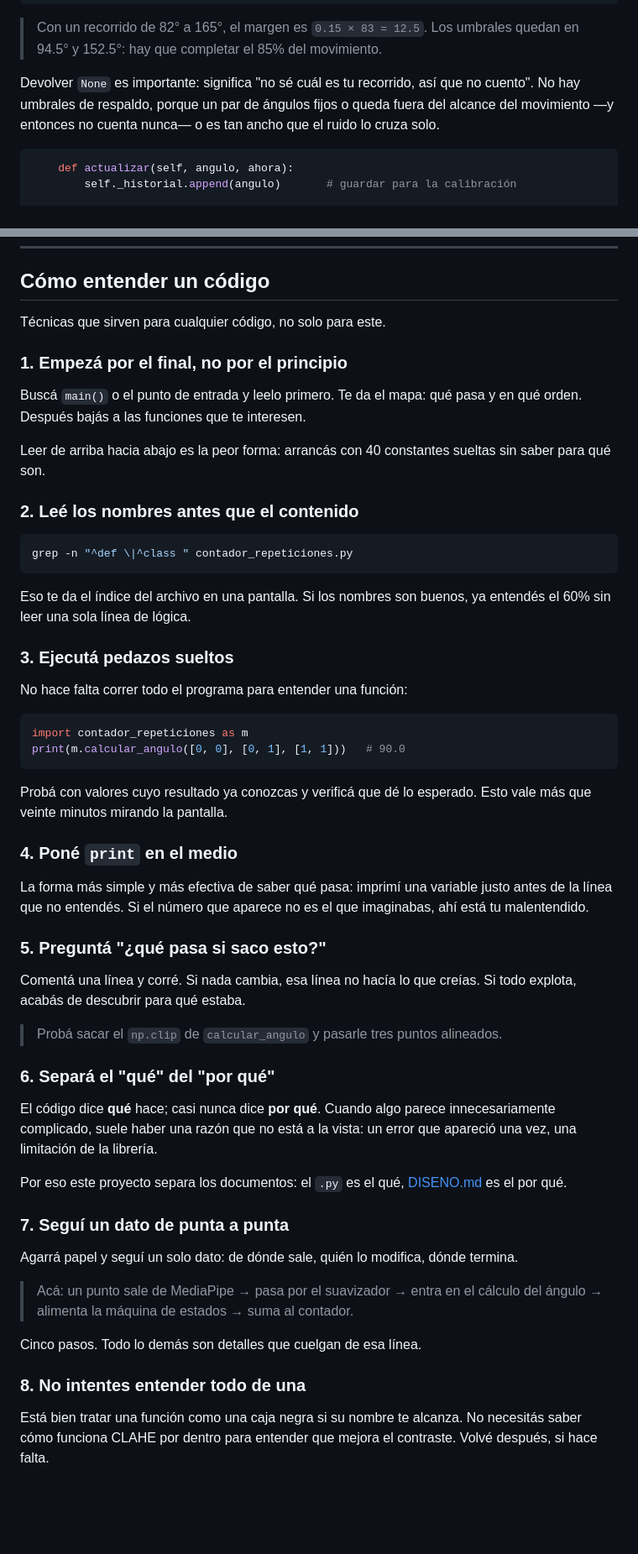
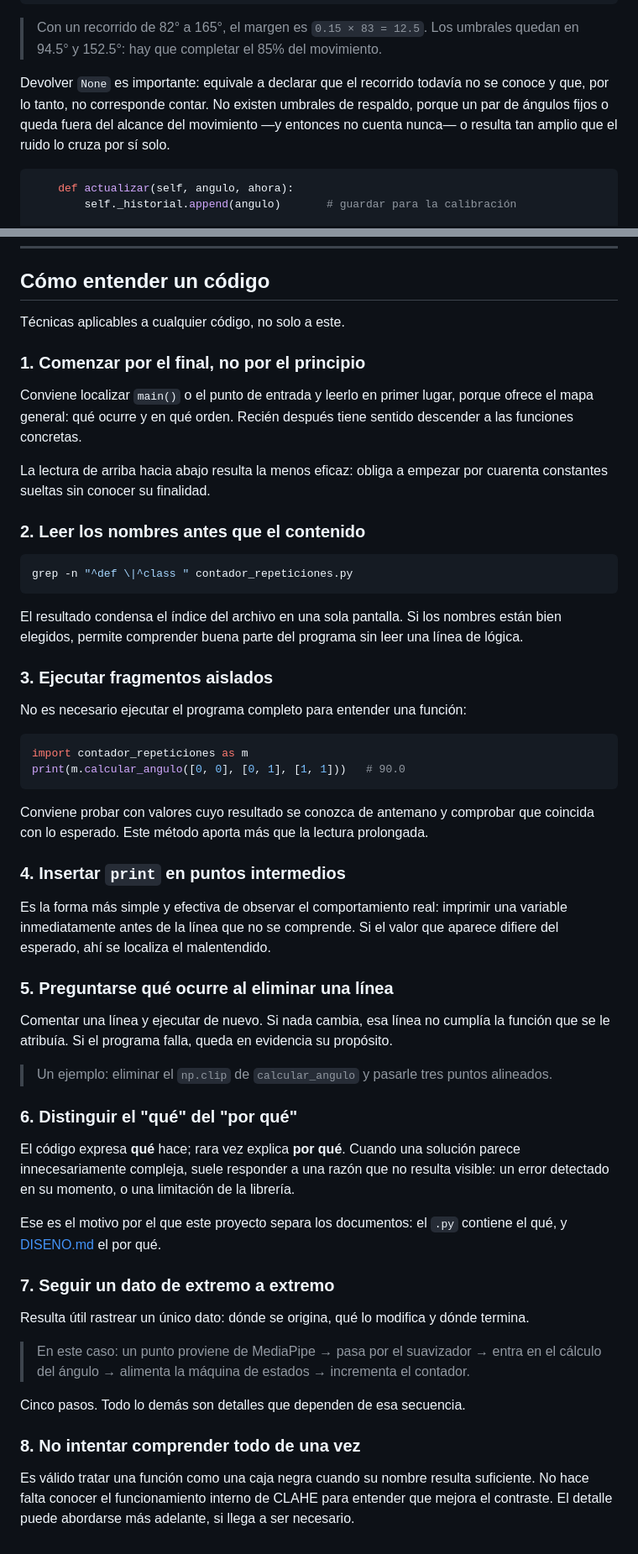
Before and after one commit to nadie209x33/Contador_Repeticiones_Vision_Artificial, a Markdown page: docs/CODIGO.md, 2 parts joined by grey strips. Shown at 84% size. Rendered like a GitHub page; blank space fills up the shorter version.

````diff
--- a/docs/CODIGO.md
+++ b/docs/CODIGO.md
@@ -592,10 +593,11 @@ saltos mide qué tan brusca es la señal.
 > Con un recorrido de 82° a 165°, el margen es `0.15 × 83 = 12.5`. Los umbrales
 > quedan en 94.5° y 152.5°: hay que completar el 85% del movimiento.
 
-Devolver `None` es importante: significa "no sé cuál es tu recorrido, así que no
-cuento". No hay umbrales de respaldo, porque un par de ángulos fijos o queda
-fuera del alcance del movimiento —y entonces no cuenta nunca— o es tan ancho que
-el ruido lo cruza solo.
+Devolver `None` es importante: equivale a declarar que el recorrido todavía no
+se conoce y que, por lo tanto, no corresponde contar. No existen umbrales de
+respaldo, porque un par de ángulos fijos o queda fuera del alcance del
+movimiento —y entonces no cuenta nunca— o resulta tan amplio que el ruido lo
+cruza por sí solo.
 
 ```python
     def actualizar(self, angulo, ahora):
@@ -1127,71 +1129,78 @@ en cambio alguien lo importa desde otro archivo, no arranca solo.
 
 ## Cómo entender un código
 
-Técnicas que sirven para cualquier código, no solo para este.
+Técnicas aplicables a cualquier código, no solo a este.
 
-### 1. Empezá por el final, no por el principio
+### 1. Comenzar por el final, no por el principio
 
-Buscá `main()` o el punto de entrada y leelo primero. Te da el mapa: qué pasa y
-en qué orden. Después bajás a las funciones que te interesen.
+Conviene localizar `main()` o el punto de entrada y leerlo en primer lugar,
+porque ofrece el mapa general: qué ocurre y en qué orden. Recién después tiene
+sentido descender a las funciones concretas.
 
-Leer de arriba hacia abajo es la peor forma: arrancás con 40 constantes sueltas
-sin saber para qué son.
+La lectura de arriba hacia abajo resulta la menos eficaz: obliga a empezar por
+cuarenta constantes sueltas sin conocer su finalidad.
 
-### 2. Leé los nombres antes que el contenido
+### 2. Leer los nombres antes que el contenido
 
 ```bash
 grep -n "^def \|^class " contador_repeticiones.py
 ```
 
-Eso te da el índice del archivo en una pantalla. Si los nombres son buenos, ya
-entendés el 60% sin leer una sola línea de lógica.
+El resultado condensa el índice del archivo en una sola pantalla. Si los nombres
+están bien elegidos, permite comprender buena parte del programa sin leer una
+línea de lógica.
 
-### 3. Ejecutá pedazos sueltos
+### 3. Ejecutar fragmentos aislados
 
-No hace falta correr todo el programa para entender una función:
+No es necesario ejecutar el programa completo para entender una función:
 
 ```python
 import contador_repeticiones as m
 print(m.calcular_angulo([0, 0], [0, 1], [1, 1]))   # 90.0
 ```
 
-Probá con valores cuyo resultado ya conozcas y verificá que dé lo esperado. Esto
-vale más que veinte minutos mirando la pantalla.
+Conviene probar con valores cuyo resultado se conozca de antemano y comprobar
+que coincida con lo esperado. Este método aporta más que la lectura prolongada.
 
-### 4. Poné `print` en el medio
+### 4. Insertar `print` en puntos intermedios
 
-La forma más simple y más efectiva de saber qué pasa: imprimí una variable justo
-antes de la línea que no entendés. Si el número que aparece no es el que
-imaginabas, ahí está tu malentendido.
+Es la forma más simple y efectiva de observar el comportamiento real: imprimir
+una variable inmediatamente antes de la línea que no se comprende. Si el valor
+que aparece difiere del esperado, ahí se localiza el malentendido.
 
-### 5. Preguntá "¿qué pasa si saco esto?"
+### 5. Preguntarse qué ocurre al eliminar una línea
 
-Comentá una línea y corré. Si nada cambia, esa línea no hacía lo que creías. Si
-todo explota, acabás de descubrir para qué estaba.
+Comentar una línea y ejecutar de nuevo. Si nada cambia, esa línea no cumplía la
+función que se le atribuía. Si el programa falla, queda en evidencia su
+propósito.
 
-> Probá sacar el `np.clip` de `calcular_angulo` y pasarle tres puntos alineados.
+> Un ejemplo: eliminar el `np.clip` de `calcular_angulo` y pasarle tres puntos
+> alineados.
 
-### 6. Separá el "qué" del "por qué"
+### 6. Distinguir el "qué" del "por qué"
 
-El código dice **qué** hace; casi nunca dice **por qué**. Cuando algo parece
-innecesariamente complicado, suele haber una razón que no está a la vista: un
-error que apareció una vez, una limitación de la librería.
+El código expresa **qué** hace; rara vez explica **por qué**. Cuando una
+solución parece innecesariamente compleja, suele responder a una razón que no
+resulta visible: un error detectado en su momento, o una limitación de la
+librería.
 
-Por eso este proyecto separa los documentos: el `.py` es el qué,
-[DISENO.md](DISENO.md) es el por qué.
+Ese es el motivo por el que este proyecto separa los documentos: el `.py`
+contiene el qué, y [DISENO.md](DISENO.md) el por qué.
 
-### 7. Seguí un dato de punta a punta
+### 7. Seguir un dato de extremo a extremo
 
-Agarrá papel y seguí un solo dato: de dónde sale, quién lo modifica, dónde
+Resulta útil rastrear un único dato: dónde se origina, qué lo modifica y dónde
 termina.
 
-> Acá: un punto sale de MediaPipe → pasa por el suavizador → entra en el cálculo
-> del ángulo → alimenta la máquina de estados → suma al contador.
+> En este caso: un punto proviene de MediaPipe → pasa por el suavizador → entra
+> en el cálculo del ángulo → alimenta la máquina de estados → incrementa el
+> contador.
 
-Cinco pasos. Todo lo demás son detalles que cuelgan de esa línea.
+Cinco pasos. Todo lo demás son detalles que dependen de esa secuencia.
 
-### 8. No intentes entender todo de una
+### 8. No intentar comprender todo de una vez
 
-Está bien tratar una función como una caja negra si su nombre te alcanza. No
-necesitás saber cómo funciona CLAHE por dentro para entender que mejora el
-contraste. Volvé después, si hace falta.
+Es válido tratar una función como una caja negra cuando su nombre resulta
+suficiente. No hace falta conocer el funcionamiento interno de CLAHE para
+entender que mejora el contraste. El detalle puede abordarse más adelante, si
+llega a ser necesario.
````
Also changed, not shown: other parts of docs/CODIGO.md (+18 -17 lines), README.md (+45 -40 lines), docs/DISENO.md (+12 -12 lines).
